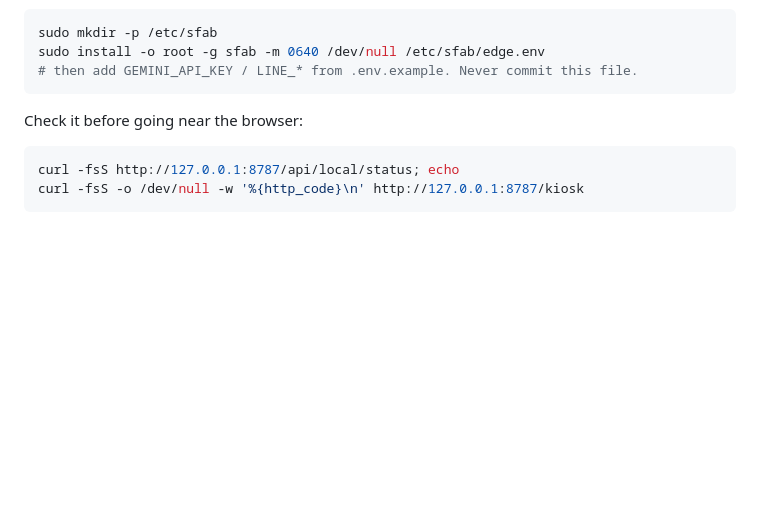
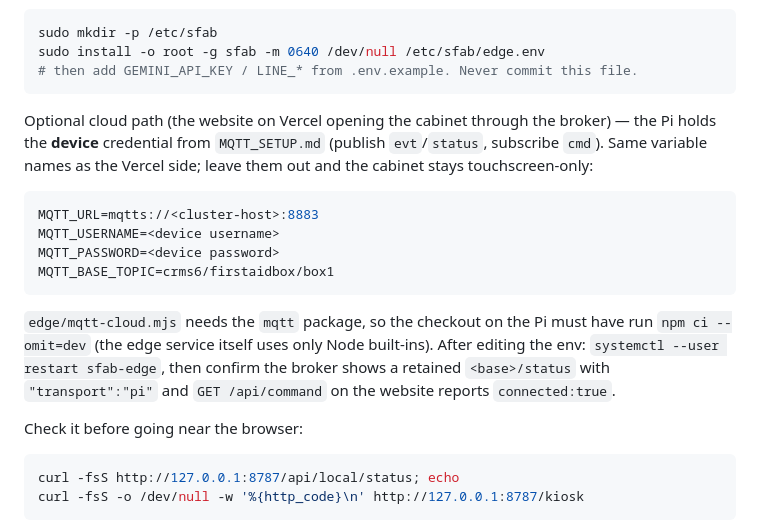
Before and after one commit to MingDevv/Smart-First-Aid-Box, a Markdown page: deploy/pi/README.md, the part around the change. GitHub-like rendering; blank space fills up the shorter version.

````diff
--- a/deploy/pi/README.md
+++ b/deploy/pi/README.md
@@ -231,6 +231,24 @@ sudo mkdir -p /etc/sfab
 sudo install -o root -g sfab -m 0640 /dev/null /etc/sfab/edge.env
 # then add GEMINI_API_KEY / LINE_* from .env.example. Never commit this file.
 ```
+
+Optional cloud path (the website on Vercel opening the cabinet through the broker) — the
+Pi holds the **device** credential from `MQTT_SETUP.md` (publish `evt`/`status`, subscribe
+`cmd`). Same variable names as the Vercel side; leave them out and the cabinet stays
+touchscreen-only:
+
+```sh
+MQTT_URL=mqtts://<cluster-host>:8883
+MQTT_USERNAME=<device username>
+MQTT_PASSWORD=<device password>
+MQTT_BASE_TOPIC=crms6/firstaidbox/box1
+```
+
+`edge/mqtt-cloud.mjs` needs the `mqtt` package, so the checkout on the Pi must have run
+`npm ci --omit=dev` (the edge service itself uses only Node built-ins). After editing the
+env: `systemctl --user restart sfab-edge`, then confirm the broker shows a retained
+`<base>/status` with `"transport":"pi"` and `GET /api/command` on the website reports
+`connected:true`.
 
 Check it before going near the browser:
 
````
Also changed, not shown: MQTT_SETUP.md (+13 -4 lines).
